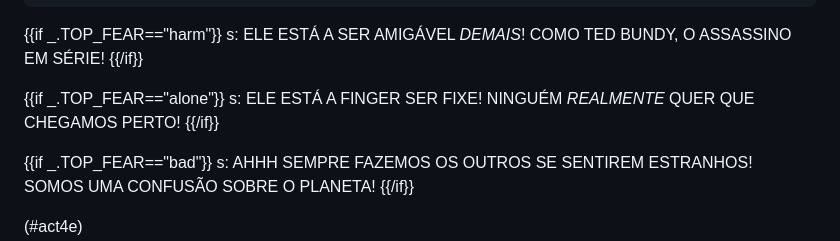
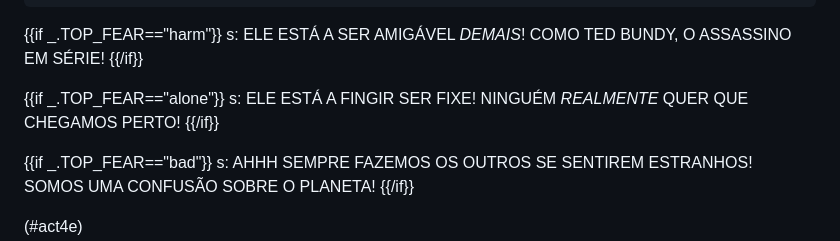
Before and after one commit to DaniSilva-25/DaniSIlva-25.github.io, a Markdown page: anxiety/scenes/act4.md, the part around the change. Drawn GitHub-style.

Commit message:
Spelling mistake

```diff
--- a/anxiety/scenes/act4.md
+++ b/anxiety/scenes/act4.md
@@ -1707,7 +1707,7 @@ s: ELE ESTÁ A SER AMIGÁVEL *DEMAIS*! COMO TED BUNDY, O ASSASSINO EM SÉRIE!
 {{/if}}
 
 {{if _.TOP_FEAR=="alone"}}
-s: ELE ESTÁ A FINGER SER FIXE! NINGUÉM *REALMENTE* QUER QUE CHEGAMOS PERTO!
+s: ELE ESTÁ A FINGIR SER FIXE! NINGUÉM *REALMENTE* QUER QUE CHEGAMOS PERTO!
 {{/if}}
 
 {{if _.TOP_FEAR=="bad"}}
```
